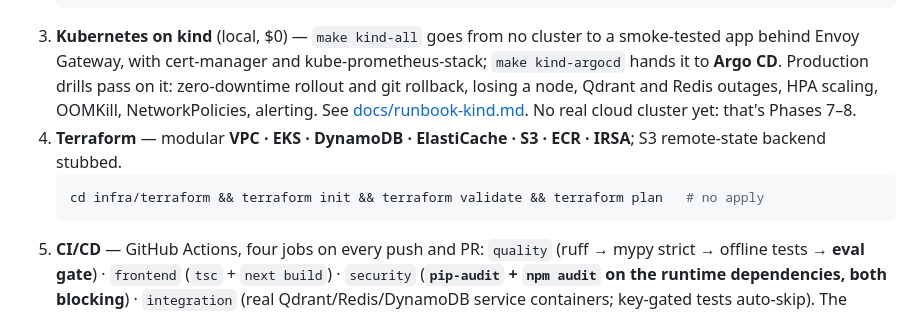
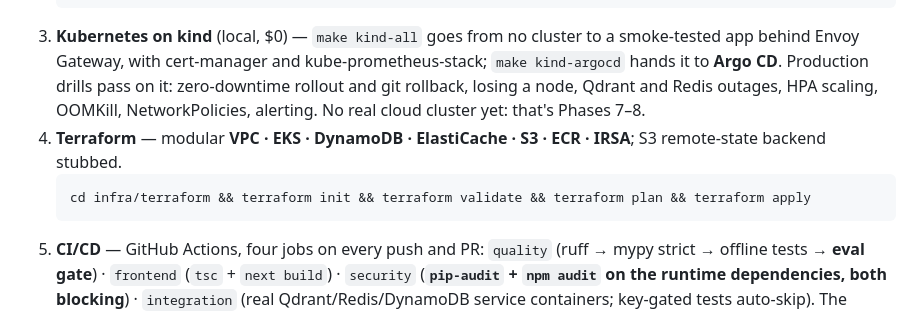
Before and after one commit to ghourimarti/Product-Recommender-Engine, a Markdown page: README.md, the part around one of its changes. Drawn GitHub-style.

````diff
--- a/README.md
+++ b/README.md
@@ -585,12 +585,11 @@ A clean local → cloud path:
 3. **Kubernetes on kind** (local, $0) — `make kind-all` goes from no cluster to a smoke-tested app
    behind Envoy Gateway, with cert-manager and kube-prometheus-stack; `make kind-argocd` hands it
    to **Argo CD**. Production drills pass on it: zero-downtime rollout and git rollback, losing a
-   node, Qdrant and Redis outages, HPA scaling, OOMKill, NetworkPolicies, alerting. See
-   [docs/runbook-kind.md](docs/runbook-kind.md). No real cloud cluster yet: that's Phases 7–8.
+   node, Qdrant and Redis outages, HPA scaling, OOMKill, NetworkPolicies, alerting. No real cloud cluster yet: that's Phases 7–8.
 4. **Terraform** — modular **VPC · EKS · DynamoDB · ElastiCache · S3 · ECR · IRSA**; S3 remote-state
    backend stubbed.
    ```bash
-   cd infra/terraform && terraform init && terraform validate && terraform plan   # no apply
+   cd infra/terraform && terraform init && terraform validate && terraform plan && terraform apply
    ```
 5. **CI/CD** — GitHub Actions, four jobs on every push and PR:
    `quality` (ruff → mypy strict → offline tests → **eval gate**) · `frontend` (`tsc` +
````
Also changed, not shown: other parts of README.md (+4 -23 lines).
